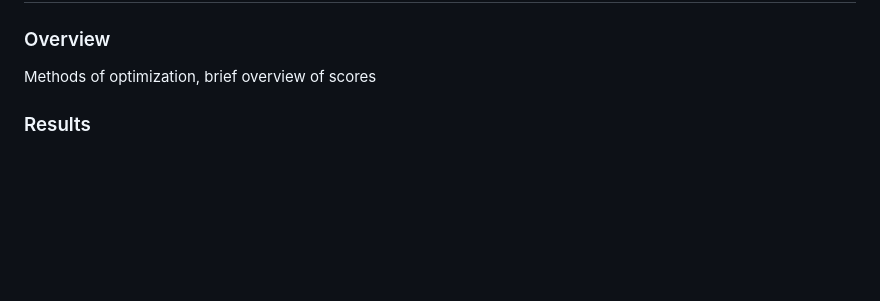
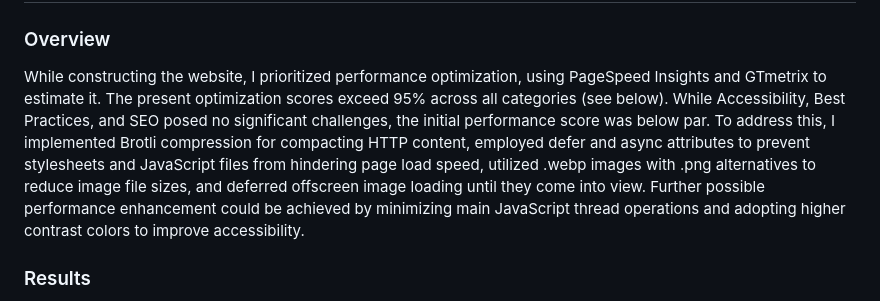
Before and after one commit to ethbak/personal-portfolio-website, a Markdown page: README.md, the part around the change. GitHub-like rendering; blank space fills up the shorter version.

```diff
--- a/README.md
+++ b/README.md
@@ -54,7 +54,7 @@ Using the CSS hover selector, as well as the parent and sibling selectors, I all
 
 # 🏎️ Performance
 ### Overview
-Methods of optimization, brief overview of scores
+While constructing the website, I prioritized performance optimization, using PageSpeed Insights and GTmetrix to estimate it. The present optimization scores exceed 95% across all categories (see below). While Accessibility, Best Practices, and SEO posed no significant challenges, the initial performance score was below par. To address this, I implemented Brotli compression for compacting HTTP content, employed defer and async attributes to prevent stylesheets and JavaScript files from hindering page load speed, utilized .webp images with .png alternatives to reduce image file sizes, and deferred offscreen image loading until they come into view. Further possible performance enhancement could be achieved by minimizing main JavaScript thread operations and adopting higher contrast colors to improve accessibility.
 ### Results
 PageSpeed Insights (Desktop):
 <br/>
```
